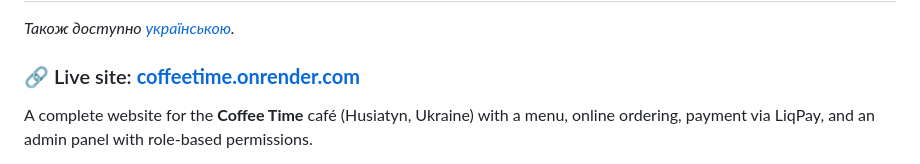
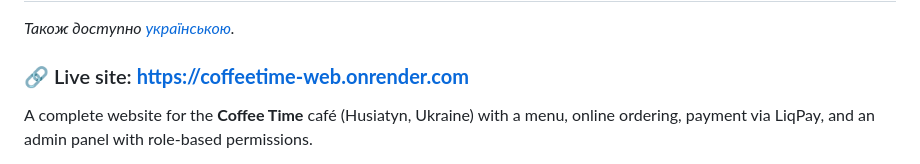
Before and after one commit to DAROLEND/CoffeeTime, a Markdown page: README.md, the part around the change. GitHub-like rendering.

Commit message:
Change live site link to new URL
Updated the live site link to the new URL.

```diff
--- a/README.md
+++ b/README.md
@@ -2,7 +2,7 @@
 
 *Також доступно [українською](README.uk.md).*
 
-### 🔗 Live site: **[coffeetime.onrender.com](https://coffeetime.onrender.com)**
+### 🔗 Live site: **[https://coffeetime-web.onrender.com](https://coffeetime-web.onrender.com)**
 
 A complete website for the **Coffee Time** café (Husiatyn, Ukraine) with a menu, online ordering,
 payment via LiqPay, and an admin panel with role-based permissions.
```
